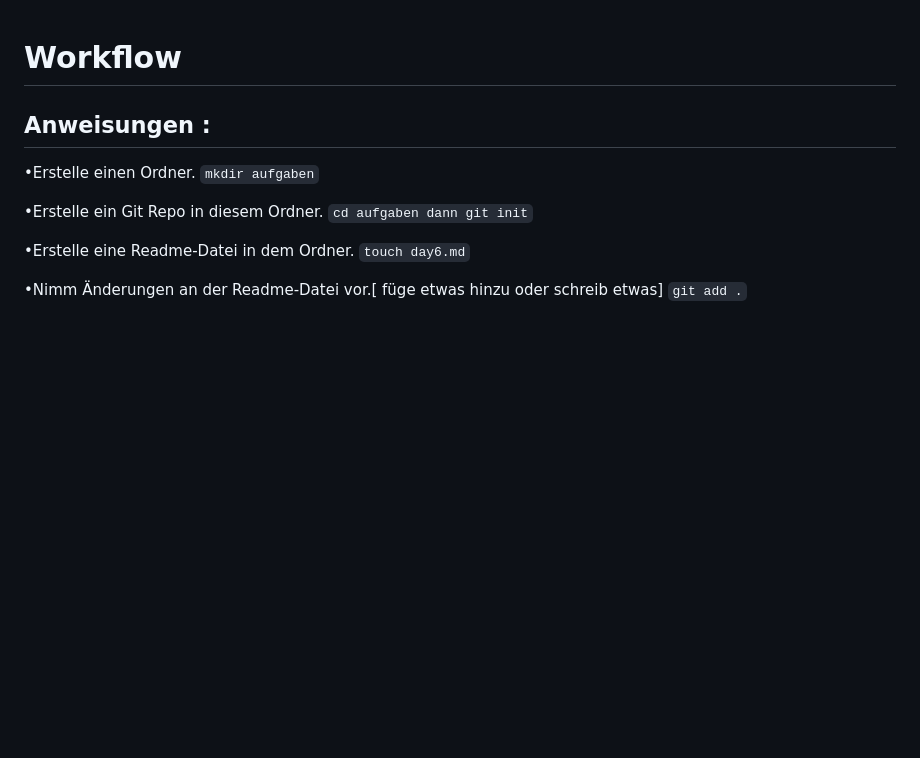
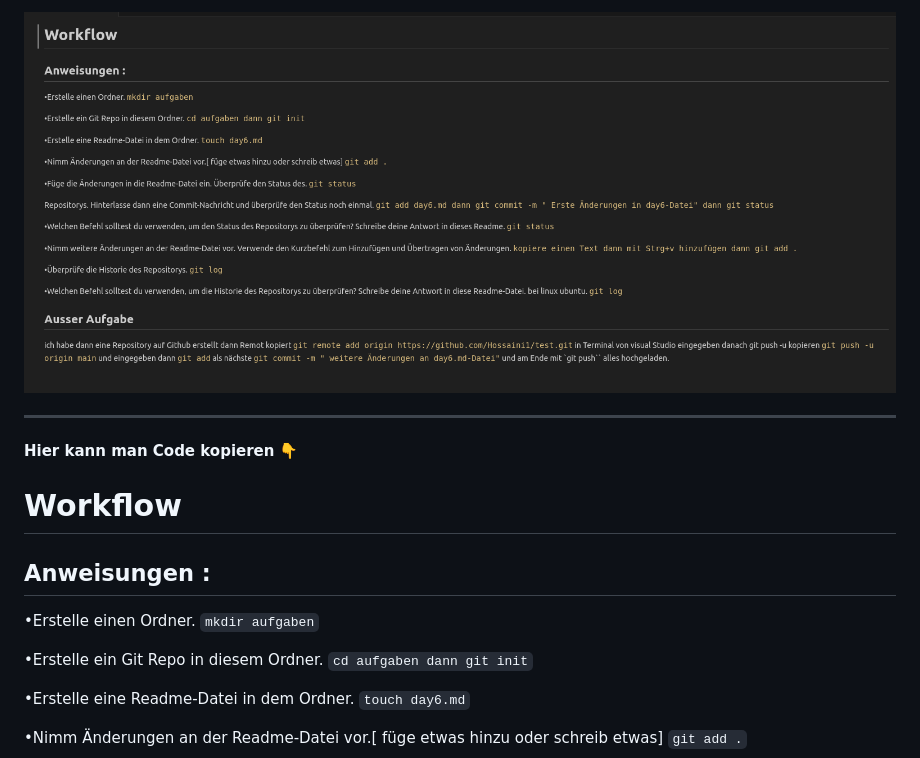
Before and after one commit to Hossaini1/aufgaben-repo, a Markdown page: 05-09-23.md, the part around the change. GitHub-like rendering; pictures changed too: fotos/55.png (added); blank space fills up the shorter version.

```diff
--- a/05-09-23.md
+++ b/05-09-23.md
@@ -1,3 +1,8 @@
+![bild5](fotos/55.png)
+
+ ----------------------------------------------------------------------------------------
+**Hier kann man Code kopieren** :point_down:
+
 # Workflow
 ## Anweisungen :
 •Erstelle einen Ordner. `mkdir aufgaben`
```
Also changed, not shown: 06-09-23.md (+8 -0 lines), 07-09-23.md (+4 -0 lines), fotos/66.png (added), fotos/77.png (added).
